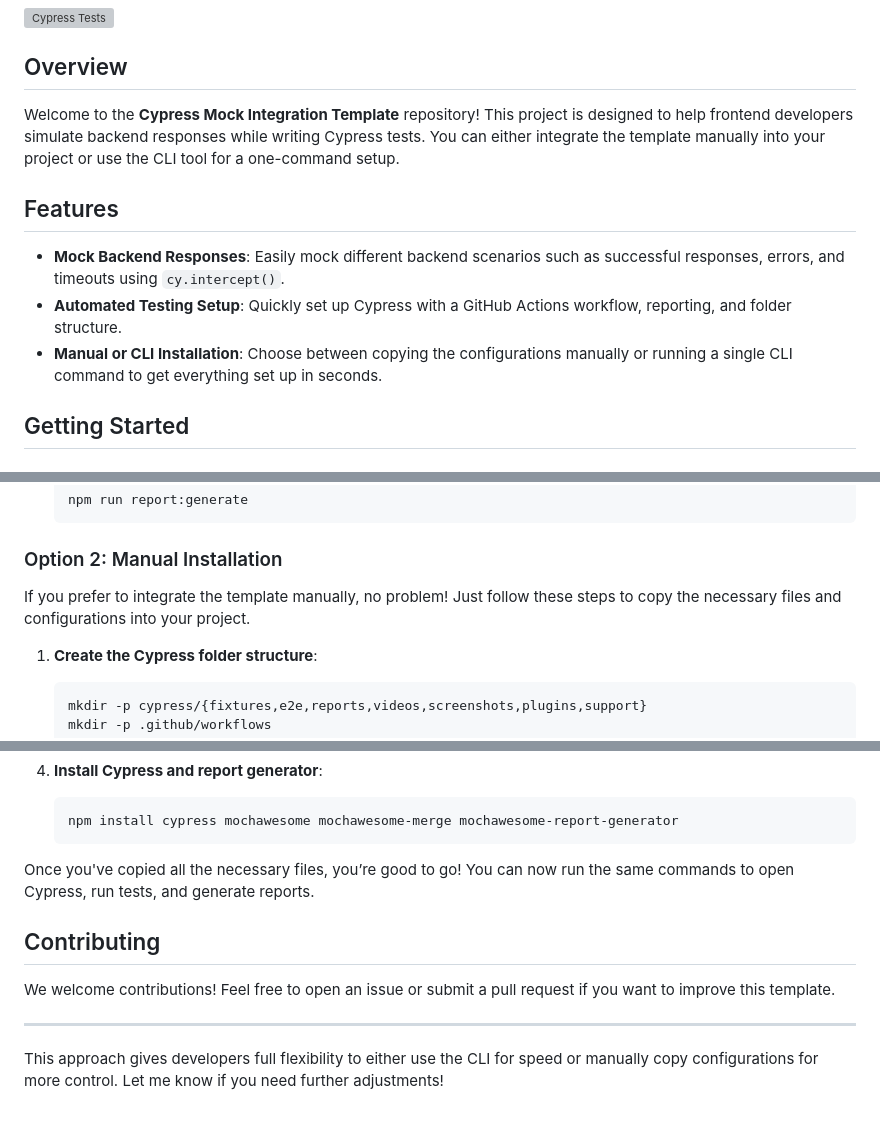
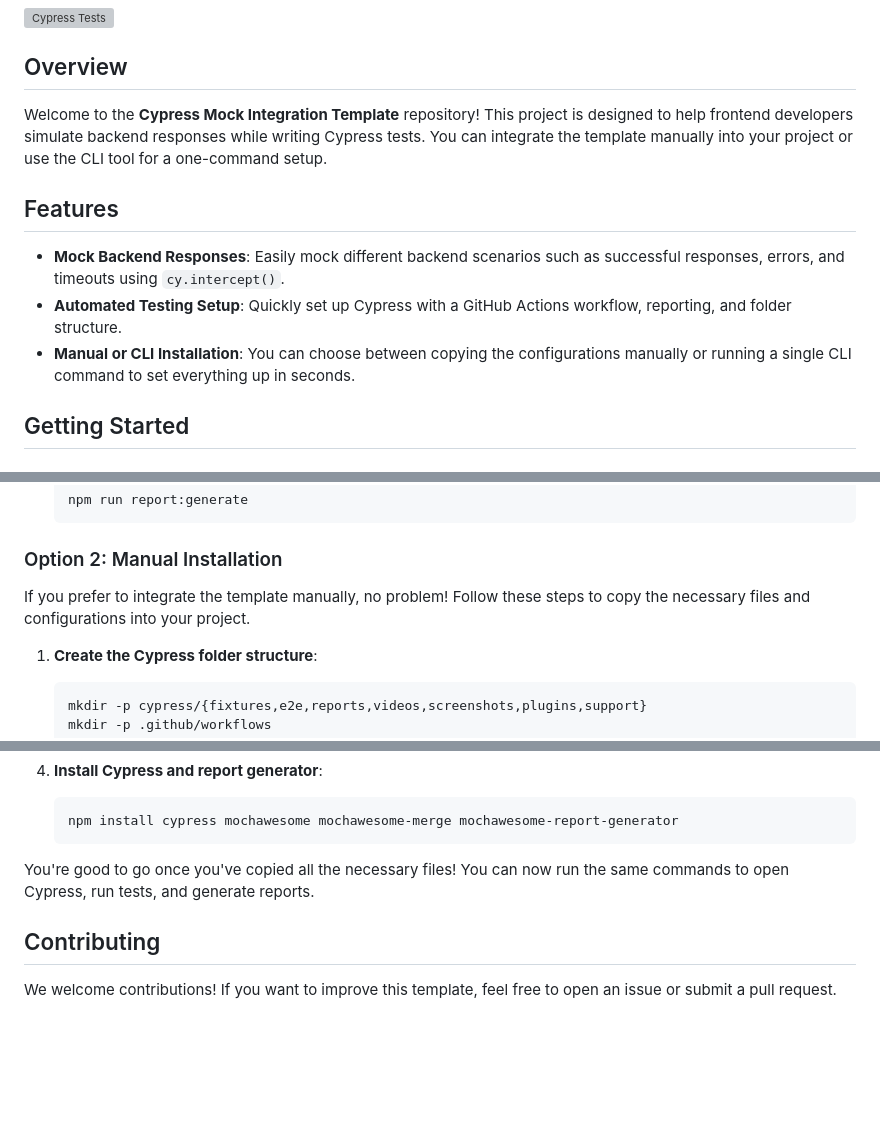
Before and after one commit to aneudy1702/cypress-mock-integration-template, a Markdown page: README.md, 3 parts joined by grey strips. GitHub-like rendering; blank space fills up the shorter version; grey boxes are pictures that could not be loaded.

Commit message:
Thanks Grammarly!

````diff
--- a/README.md
+++ b/README.md
@@ -3,12 +3,12 @@
 [![Cypress Tests](https://github.com/aneudy1702/cypress-mock-integration-template/actions/workflows/cypress.yml/badge.svg)](https://github.com/aneudy1702/cypress-mock-integration-template/actions)
 
 ## Overview
-Welcome to the **Cypress Mock Integration Template** repository! This project is designed to help frontend developers simulate backend responses while writing Cypress tests. You can either integrate the template manually into your project or use the CLI tool for a one-command setup.
+Welcome to the **Cypress Mock Integration Template** repository! This project is designed to help frontend developers simulate backend responses while writing Cypress tests. You can integrate the template manually into your project or use the CLI tool for a one-command setup.
 
 ## Features
 - **Mock Backend Responses**: Easily mock different backend scenarios such as successful responses, errors, and timeouts using `cy.intercept()`.
 - **Automated Testing Setup**: Quickly set up Cypress with a GitHub Actions workflow, reporting, and folder structure.
-- **Manual or CLI Installation**: Choose between copying the configurations manually or running a single CLI command to get everything set up in seconds.
+- **Manual or CLI Installation**: You can choose between copying the configurations manually or running a single CLI command to set everything up in seconds.
 
 ## Getting Started
 
@@ -50,7 +50,7 @@ Let’s say you’re in a hurry, and you don’t want to manually move files aro
 
 ### Option 2: Manual Installation
 
-If you prefer to integrate the template manually, no problem! Just follow these steps to copy the necessary files and configurations into your project.
+If you prefer to integrate the template manually, no problem! Follow these steps to copy the necessary files and configurations into your project.
 
 1. **Create the Cypress folder structure**:
 
@@ -169,11 +169,7 @@ If you prefer to integrate the template manually, no problem! Just follow these
    npm install cypress mochawesome mochawesome-merge mochawesome-report-generator
    ```
 
-Once you've copied all the necessary files, you’re good to go! You can now run the same commands to open Cypress, run tests, and generate reports.
+You're good to go once you've copied all the necessary files! You can now run the same commands to open Cypress, run tests, and generate reports.
 
 ## Contributing
-We welcome contributions! Feel free to open an issue or submit a pull request if you want to improve this template.
-
----
-
-This approach gives developers full flexibility to either use the CLI for speed or manually copy configurations for more control. Let me know if you need further adjustments!
+We welcome contributions! If you want to improve this template, feel free to open an issue or submit a pull request.
````
